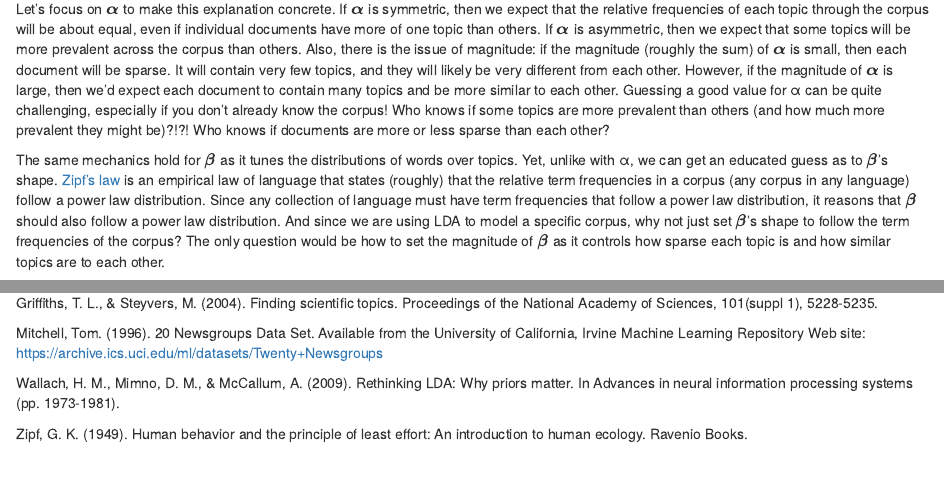
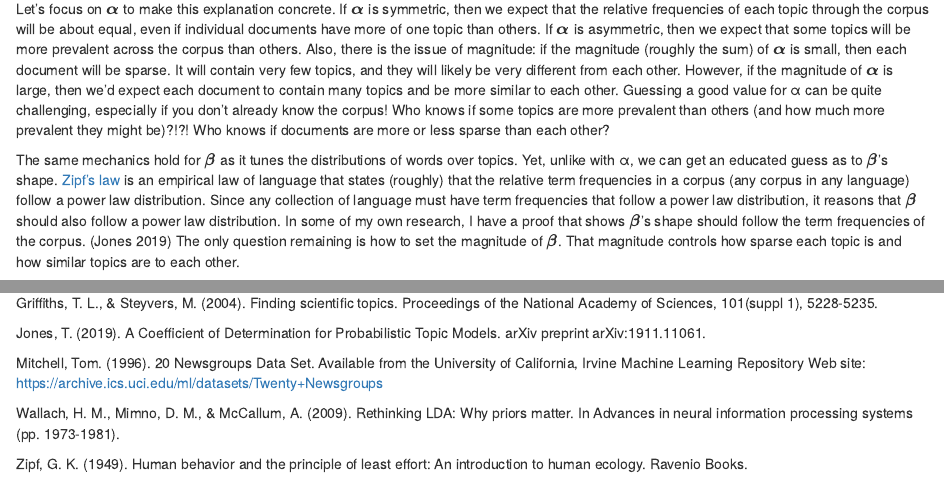
Before and after one commit to sigopt/topic-modeling-optimization-example, an R Markdown document (blog_post.Rmd): the page in a window 1100 px wide, from 1140 px down, and a second part further down, joined at a grey line. The pictures show the output file blog_post.html that the author committed with the source, opened offline.

Commit message:
adding references to my r-squared paper

```diff
--- a/blog_post.Rmd
+++ b/blog_post.Rmd
@@ -39,7 +39,7 @@ Ok, what does all of that mean?
 
 Let’s focus on $\boldsymbol\alpha$ to make this explanation concrete. If $\boldsymbol\alpha$ is symmetric, then we expect that the relative frequencies of each topic through the corpus will be about equal, even if individual documents have more of one topic than others. If $\boldsymbol\alpha$ is asymmetric, then we expect that some topics will be more prevalent across the corpus than others. Also, there is the issue of magnitude: if the magnitude (roughly the sum) of $\boldsymbol\alpha$ is small, then each document will be sparse. It will contain very few topics, and they will likely be very different from each other. However, if the magnitude of $\boldsymbol\alpha$ is large, then we’d expect each document to contain many topics and be more similar to each other. Guessing a good value for α can be quite challenging, especially if you don’t already know the corpus! Who knows if some topics are more prevalent than others (and how much more prevalent they might be)?!?! Who knows if documents are more or less sparse than each other?
 
-The same mechanics hold for $\boldsymbol\beta$ as it tunes the distributions of words over topics. Yet, unlike with α, we can get an educated guess as to $\boldsymbol\beta$’s shape. [Zipf’s law](https://en.wikipedia.org/wiki/Zipf%27s_law) is an empirical law of language that states (roughly) that the relative term frequencies in a corpus (any corpus in any language) follow a power law distribution. Since any collection of language must have term frequencies that follow a power law distribution, it reasons that $\boldsymbol\beta$ should also follow a power law distribution. And since we are using LDA to model a specific corpus, why not just set $\boldsymbol\beta$’s shape to follow the term frequencies of the corpus? The only question would be how to set the magnitude of $\boldsymbol\beta$ as it controls how sparse each topic is and how similar topics are to each other.
+The same mechanics hold for $\boldsymbol\beta$ as it tunes the distributions of words over topics. Yet, unlike with α, we can get an educated guess as to $\boldsymbol\beta$’s shape. [Zipf’s law](https://en.wikipedia.org/wiki/Zipf%27s_law) is an empirical law of language that states (roughly) that the relative term frequencies in a corpus (any corpus in any language) follow a power law distribution. Since any collection of language must have term frequencies that follow a power law distribution, it reasons that $\boldsymbol\beta$ should also follow a power law distribution. In some of my own research, I have a proof that shows $\boldsymbol\beta$’s shape should follow the term frequencies of the corpus. (Jones 2019) The only question remaining is how to set the magnitude of $\boldsymbol\beta$. That magnitude controls how sparse each topic is and how similar topics are to each other.
 
 For my SigOpt experiment, I made the following choices to optimize these hyperparameters:
 
@@ -165,6 +165,8 @@ Deerwester, S., et al, Improving Information Retrieval with Latent Semantic Inde
 
 Griffiths, T. L., & Steyvers, M. (2004). Finding scientific topics. Proceedings of the National Academy of Sciences, 101(suppl 1), 5228-5235.
 
+Jones, T. (2019). A Coefficient of Determination for Probabilistic Topic Models. arXiv preprint 	arXiv:1911.11061.
+
 Mitchell, Tom. (1996). 20 Newsgroups Data Set. Available from the University of California, Irvine Machine Learning Repository Web site: https://archive.ics.uci.edu/ml/datasets/Twenty+Newsgroups
 
 Wallach, H. M., Mimno, D. M., & McCallum, A. (2009). Rethinking LDA: Why priors matter. In Advances in neural information processing systems (pp. 1973-1981).
```
Also changed, not shown: blog_post.html.
